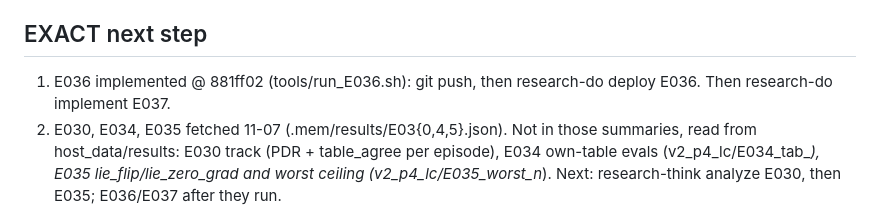
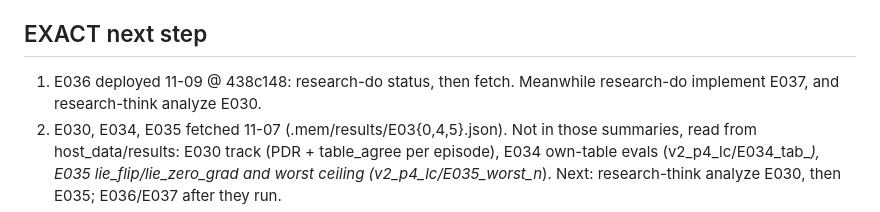
Before and after one commit to pedromamaral/maddpg-adversarial-experiments, a Markdown page: .mem/STATE.md, the part around the change. Drawn GitHub-style.

Commit message:
STATE: E036 next step
Co-Authored-By: Claude Opus 5.5 <noreply@anthropic.com>

```diff
--- a/.mem/STATE.md
+++ b/.mem/STATE.md
@@ -32,7 +32,7 @@ Paper 1: T1 E030 fetched, analyse · T2 E034 analysed (reaction shared) · T2b E
 Paper 2 gate: T7 E035 fetched, analyse · T8 only if PASS: lit check in Cowork, then decide scope after Paper 1 is submitted.
 
 ## EXACT next step
-1. E036 implemented @ 881ff02 (tools/run_E036.sh): git push, then research-do deploy E036. Then research-do implement E037.
+1. E036 deployed 11-09 @ 438c148: research-do status, then fetch. Meanwhile research-do implement E037, and research-think analyze E030.
 2. E030, E034, E035 fetched 11-07 (.mem/results/E03{0,4,5}.json). Not in those summaries, read from host_data/results: E030 track (PDR + table_agree per episode), E034 own-table evals (v2_p4_lc/E034_tab_*), E035 lie_flip/lie_zero_grad and worst ceiling (v2_p4_lc/E035_worst_n*). Next: research-think analyze E030, then E035; E036/E037 after they run.
 3. Then research-do figures (T4).
 
```
